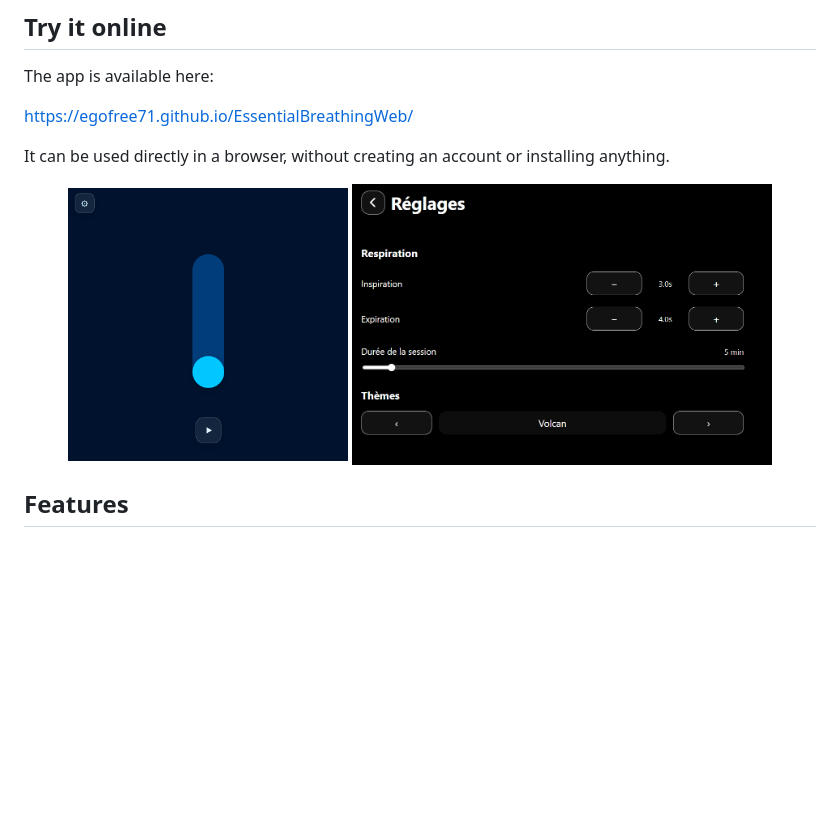
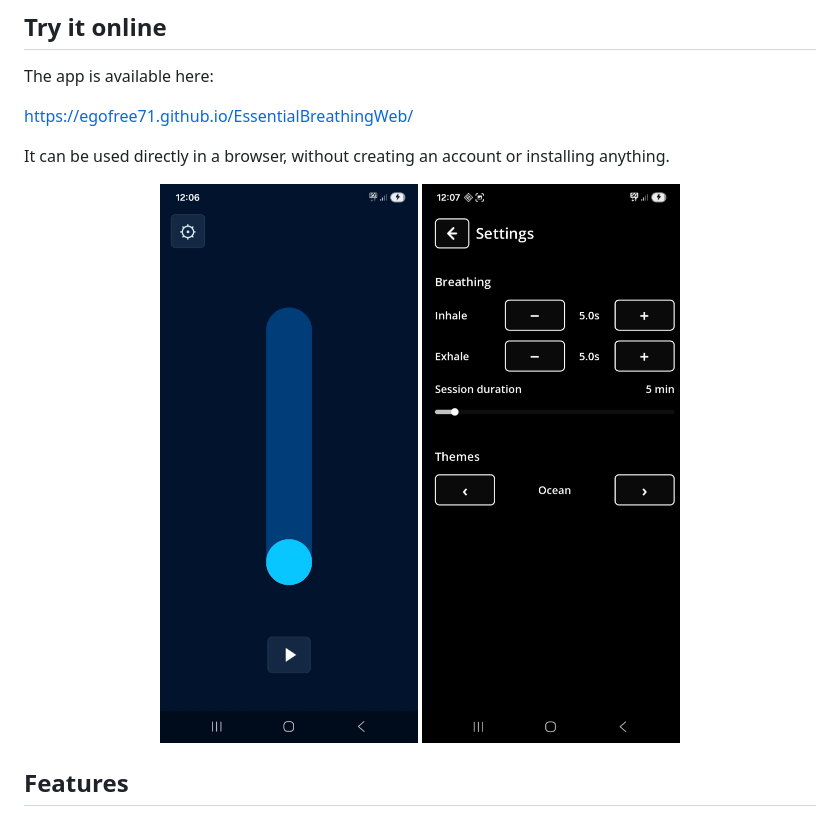
Before and after one commit to egofree71/EssentialBreathingWeb, a Markdown page: README.md, the part around the change. Rendered like a GitHub page; pictures changed too: assets/screenshots/main-screen.jpg (added), assets/screenshots/main-screen.png (deleted), assets/screenshots/settings-screen.jpg (added); blank space fills up the shorter version.

Commit message:
Correct screenshots

```diff
--- a/README.md
+++ b/README.md
@@ -13,8 +13,8 @@ https://egofree71.github.io/EssentialBreathingWeb/
 It can be used directly in a browser, without creating an account or installing anything.
 
 <p align="center">
-  <img src="assets/screenshots/main-screen.png" alt="Essential Breathing main screen with breathing gauge" width="280">
-  <img src="assets/screenshots/settings-screen.png" alt="Essential Breathing settings screen" width="420">
+  <img src="assets/screenshots/main-screen.jpg" alt="Essential Breathing main screen with breathing gauge" width="280">
+  <img src="assets/screenshots/settings-screen.jpg" alt="Essential Breathing settings screen" width="420">
 </p>
 
 ## Features
```
